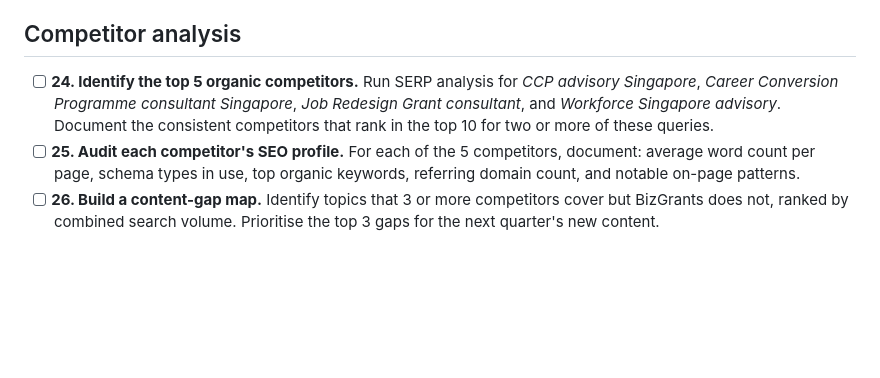
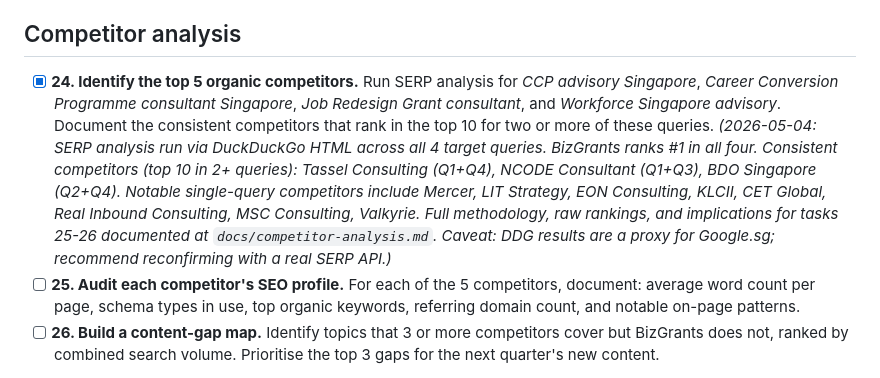
Before and after one commit to Ryantansw/bizgrants-consulting, a Markdown page: docs/seo-workflow.md, the part around one of its changes. Rendered like a GitHub page; blank space fills up the shorter version.

```diff
--- a/docs/seo-workflow.md
+++ b/docs/seo-workflow.md
@@ -54,7 +54,7 @@ Tasks are atomic: each one has a single, completable definition of done. Run thr
 
 ## Competitor analysis
 
-- [ ] **24. Identify the top 5 organic competitors.** Run SERP analysis for *CCP advisory Singapore*, *Career Conversion Programme consultant Singapore*, *Job Redesign Grant consultant*, and *Workforce Singapore advisory*. Document the consistent competitors that rank in the top 10 for two or more of these queries.
+- [x] **24. Identify the top 5 organic competitors.** Run SERP analysis for *CCP advisory Singapore*, *Career Conversion Programme consultant Singapore*, *Job Redesign Grant consultant*, and *Workforce Singapore advisory*. Document the consistent competitors that rank in the top 10 for two or more of these queries. _(2026-05-04: SERP analysis run via DuckDuckGo HTML across all 4 target queries. BizGrants ranks #1 in all four. Consistent competitors (top 10 in 2+ queries): Tassel Consulting (Q1+Q4), NCODE Consultant (Q1+Q3), BDO Singapore (Q2+Q4). Notable single-query competitors include Mercer, LIT Strategy, EON Consulting, KLCII, CET Global, Real Inbound Consulting, MSC Consulting, Valkyrie. Full methodology, raw rankings, and implications for tasks 25-26 documented at `docs/competitor-analysis.md`. Caveat: DDG results are a proxy for Google.sg; recommend reconfirming with a real SERP API.)_
 - [ ] **25. Audit each competitor's SEO profile.** For each of the 5 competitors, document: average word count per page, schema types in use, top organic keywords, referring domain count, and notable on-page patterns.
 - [ ] **26. Build a content-gap map.** Identify topics that 3 or more competitors cover but BizGrants does not, ranked by combined search volume. Prioritise the top 3 gaps for the next quarter's new content.
 
```
Also changed, not shown: other parts of docs/seo-workflow.md (+1 -1 lines), docs/competitor-analysis.md (added, +101 -0 lines).
